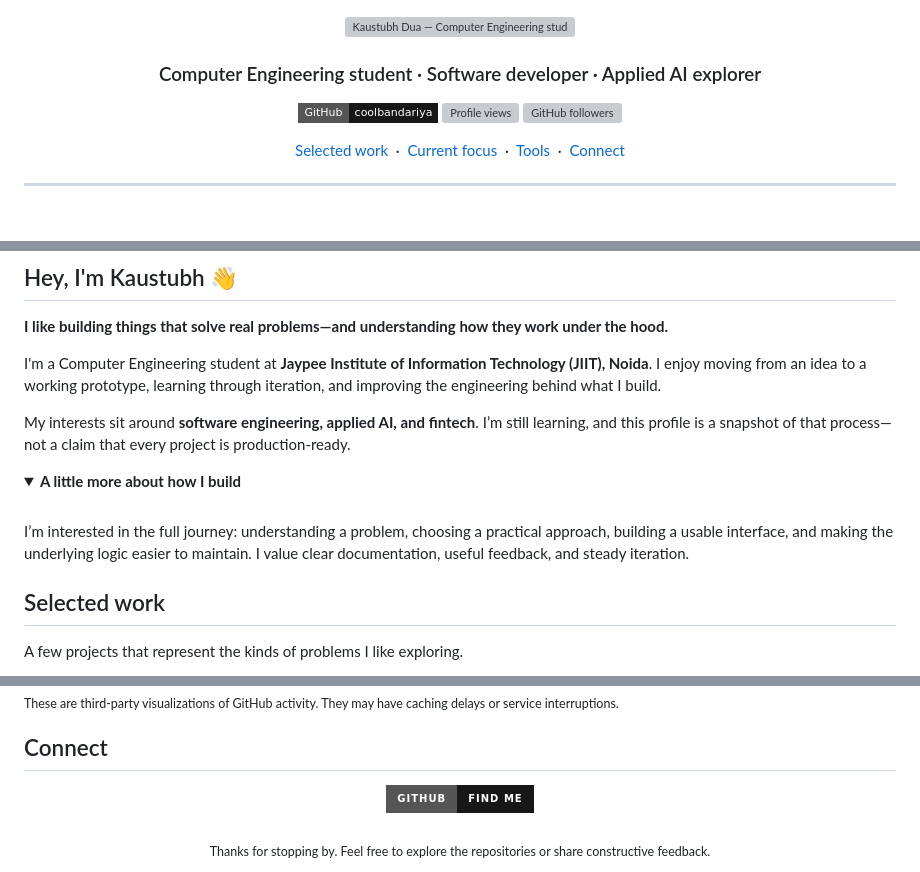
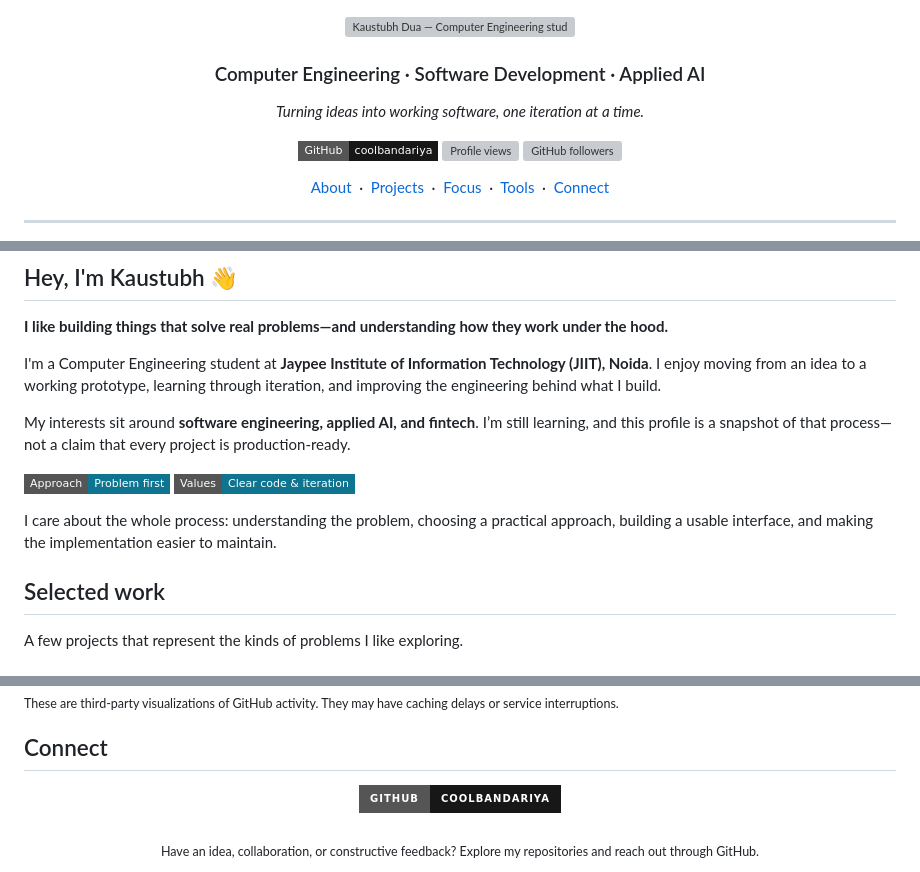
Before and after one commit to coolbandariya/Coolbandariya, a Markdown page: README.md, 3 parts joined by grey strips. Drawn GitHub-style; folded sections open; badges without logos; blank space fills up the shorter version; grey boxes are pictures that could not be loaded.

Commit message:
Refine profile README layout and personal introduction

```diff
--- a/README.md
+++ b/README.md
@@ -2,7 +2,8 @@
 
 <img src="assets/profile-banner.svg" alt="Kaustubh Dua — Computer Engineering student and software developer" width="100%" />
 
-<h3>Computer Engineering student · Software developer · Applied AI explorer</h3>
+<h3>Computer Engineering · Software Development · Applied AI</h3>
+<p><i>Turning ideas into working software, one iteration at a time.</i></p>
 
 <p>
   <a href="https://github.com/coolbandariya"><img src="https://img.shields.io/badge/GitHub-coolbandariya-181717?style=flat-square&logo=github" alt="GitHub profile"></a>
@@ -10,7 +11,7 @@
   <img src="https://img.shields.io/github/followers/coolbandariya?style=flat-square&label=Followers&color=0e7490" alt="GitHub followers">
 </p>
 
-<a href="#selected-work">Selected work</a> &nbsp;·&nbsp; <a href="#what-im-focused-on">Current focus</a> &nbsp;·&nbsp; <a href="#tools-ive-worked-with">Tools</a> &nbsp;·&nbsp; <a href="#connect">Connect</a>
+<a href="#about">About</a> &nbsp;·&nbsp; <a href="#selected-work">Projects</a> &nbsp;·&nbsp; <a href="#what-im-focused-on">Focus</a> &nbsp;·&nbsp; <a href="#tools-ive-worked-with">Tools</a> &nbsp;·&nbsp; <a href="#connect">Connect</a>
 
 </div>
 
@@ -24,12 +26,14 @@ I'm a Computer Engineering student at **Jaypee Institute of Information Technolo
 
 My interests sit around **software engineering, applied AI, and fintech**. I’m still learning, and this profile is a snapshot of that process—not a claim that every project is production-ready.
 
-<details>
-  <summary><b>A little more about how I build</b></summary>
-  <br>
-  I’m interested in the full journey: understanding a problem, choosing a practical approach, building a usable interface, and making the underlying logic easier to maintain. I value clear documentation, useful feedback, and steady iteration.
-</details>
+<p align="left">
+  <img src="https://img.shields.io/badge/Approach-Problem%20first-0e7490?style=flat-square" alt="Problem first">
+  <img src="https://img.shields.io/badge/Values-Clear%20code%20%26%20iteration-0e7490?style=flat-square" alt="Clear code and iteration">
+</p>
 
+I care about the whole process: understanding the problem, choosing a practical approach, building a usable interface, and making the implementation easier to maintain.
+
+<a id="selected-work"></a>
 ## Selected work
 
 A few projects that represent the kinds of problems I like exploring.
@@ -108,7 +117,7 @@ A few projects that represent the kinds of problems I like exploring.
 ## Connect
 
 <div align="center">
-  <a href="https://github.com/coolbandariya"><img src="https://img.shields.io/badge/GitHub-Find%20me-181717?style=for-the-badge&logo=github" alt="GitHub profile"></a>
+  <a href="https://github.com/coolbandariya"><img src="https://img.shields.io/badge/GitHub-coolbandariya-181717?style=for-the-badge&logo=github" alt="GitHub profile"></a>
   <br><br>
-  <sub>Thanks for stopping by. Feel free to explore the repositories or share constructive feedback.</sub>
+  <sub>Have an idea, collaboration, or constructive feedback? Explore my repositories and reach out through GitHub.</sub>
 </div>
```
Also changed, not shown: other parts of README.md (+7 -1 lines).
